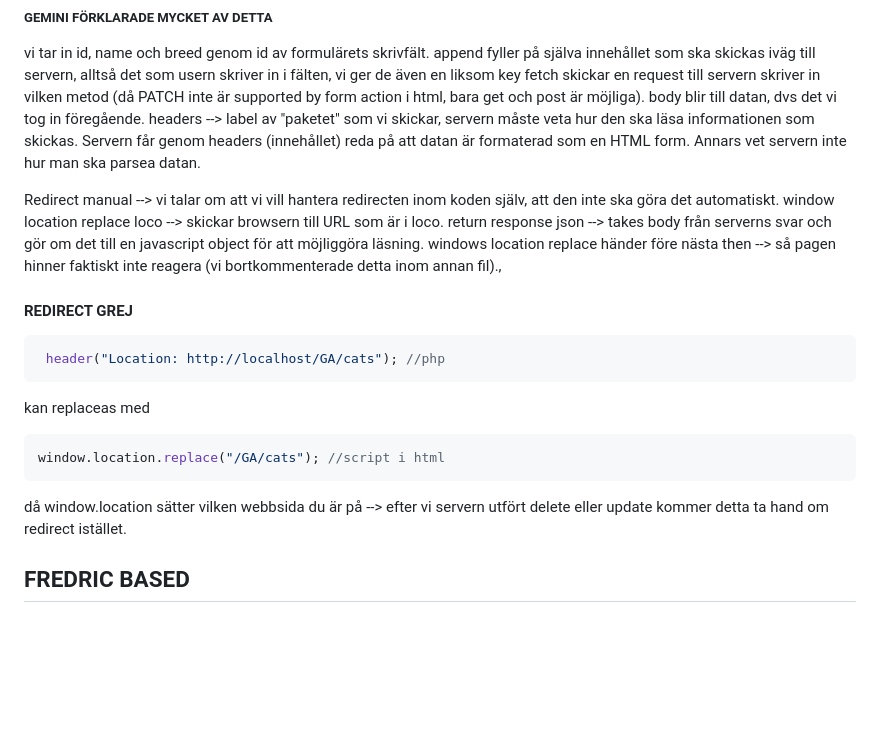
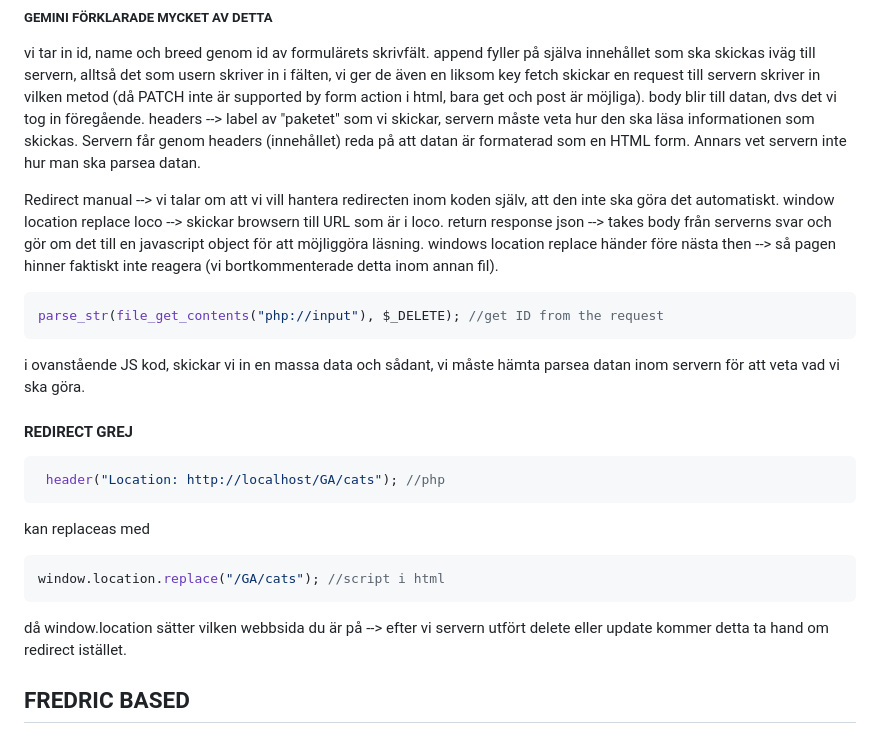
Before and after one commit to dirtYeezPP/GA, a Markdown page: codeStuff.md, the part around the change. Drawn GitHub-style; blank space fills up the shorter version.

````diff
--- a/codeStuff.md
+++ b/codeStuff.md
@@ -58,7 +58,12 @@ Servern får genom headers (innehållet) reda på att datan är formaterad som e
 Redirect manual --> vi talar om att vi vill hantera redirecten inom koden själv, att den inte ska göra det automatiskt.
 window location replace loco --> skickar browsern till URL som är i loco.
 return response json --> takes body från serverns svar och gör om det till en javascript object för att möjliggöra läsning.
-windows location replace händer före nästa then --> så pagen hinner faktiskt inte reagera (vi bortkommenterade detta inom annan fil).,
+windows location replace händer före nästa then --> så pagen hinner faktiskt inte reagera (vi bortkommenterade detta inom annan fil).
+
+``` php
+parse_str(file_get_contents("php://input"), $_DELETE); //get ID from the request
+```
+i ovanstående JS kod, skickar vi in en massa data och sådant, vi måste hämta parsea datan inom servern för att veta vad vi ska göra.
 
 #### REDIRECT GREJ
 ``` php
@@ -69,6 +74,7 @@ kan replaceas med
 window.location.replace("/GA/cats"); //script i html
 ```
 då window.location sätter vilken webbsida du är på --> efter vi servern utfört delete eller update kommer detta ta hand om redirect istället.
+
 
 ## FREDRIC BASED
 
````
